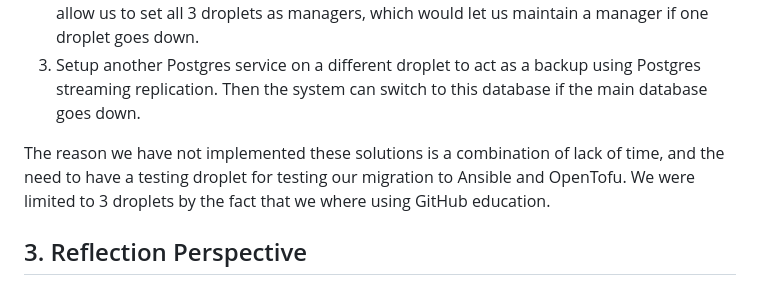
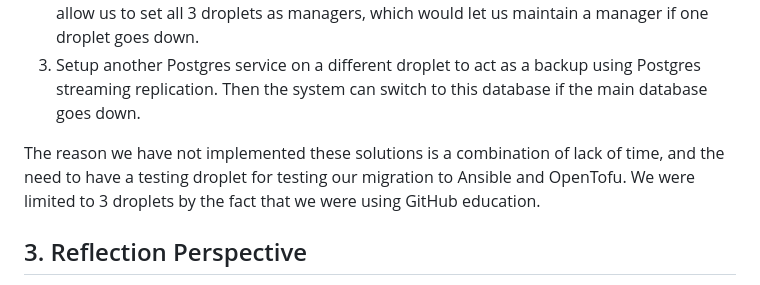
Before and after one commit to Slug-Boi-ITU-Repositories/Dense-Dino-Nuggets, a Markdown page: report/MSc_group_d.md, the part around the change. GitHub-like rendering.

Commit message:
chore: fix typo

```diff
--- a/report/MSc_group_d.md
+++ b/report/MSc_group_d.md
@@ -169,7 +169,7 @@ To address availability of the system we made use of Docker Swarm. As seen in th
 2. Convert the testing droplet into a droplet that is part of the production setup. This would allow us to set all 3 droplets as managers, which would let us maintain a manager if one droplet goes down.
 3. Setup another Postgres service on a different droplet to act as a backup using Postgres streaming replication. Then the system can switch to this database if the main database goes down.
 
-The reason we have not implemented these solutions is a combination of lack of time, and the need to have a testing droplet for testing our migration to Ansible and OpenTofu. We were limited to 3 droplets by the fact that we where using GitHub education.
+The reason we have not implemented these solutions is a combination of lack of time, and the need to have a testing droplet for testing our migration to Ansible and OpenTofu. We were limited to 3 droplets by the fact that we were using GitHub education.
 
 ## 3. Reflection Perspective
 <!---
```
